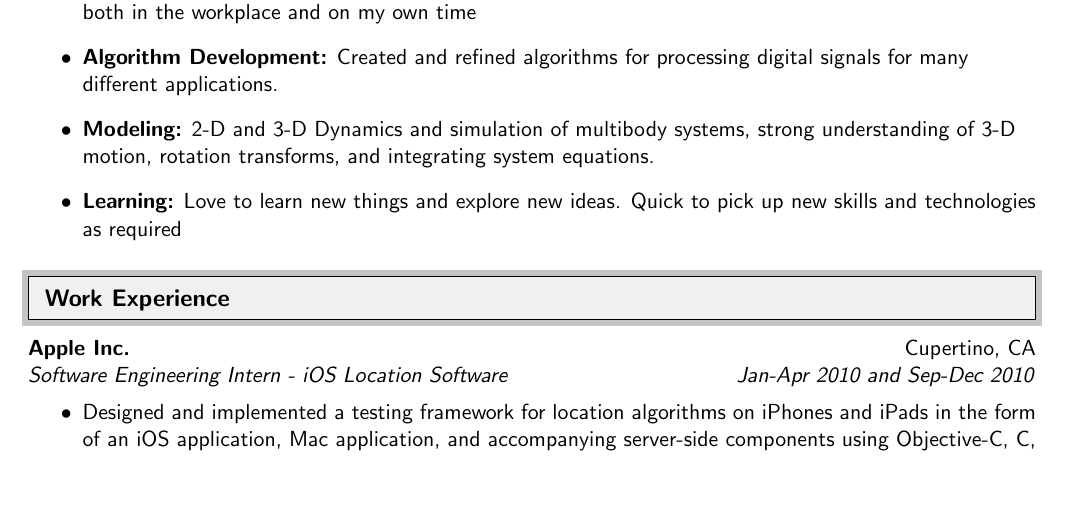
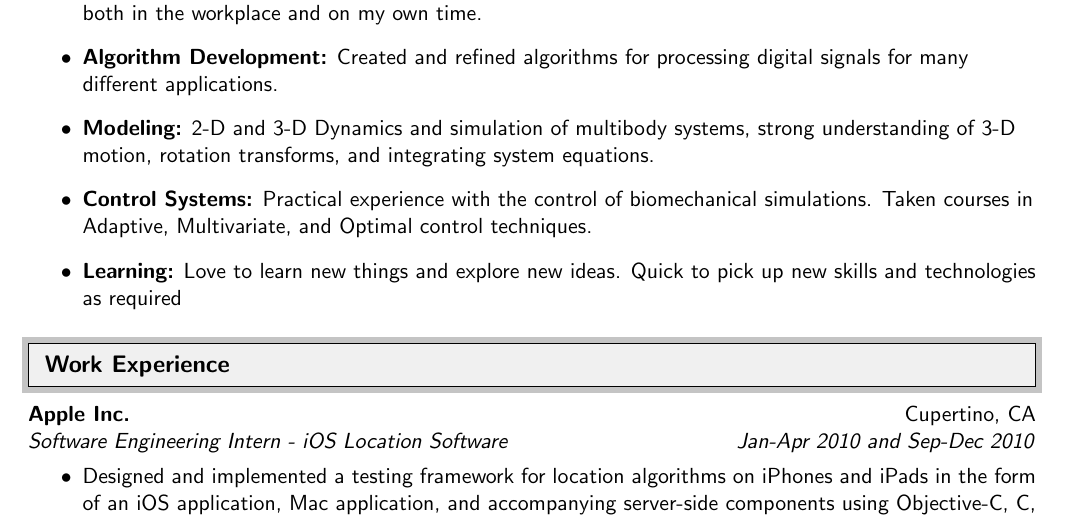
Before and after one commit to proverbialsunrise/resume, a LaTeX document (DanJohnson.tex): part of page 1 of 2, cut so that both start at the same text, the shorter picture padded with empty space. Compiled offline with pdfLaTeX.

Commit message:
Updated for voltera

```diff
--- a/DanJohnson.tex
+++ b/DanJohnson.tex
@@ -142,9 +142,11 @@
 
-\item {\bf Application Design:} Designed, built, and released applications for iOS, Mac, Windows, and the web: both in the workplace and on my own time
+\item {\bf Application Design:} Designed, built, and released applications for iOS, Mac, Windows, and the web: both in the workplace and on my own time.
 
 \item {\bf Algorithm Development:} Created and refined algorithms for processing digital signals for many different applications.
 
 \item {\bf Modeling:} 2-D and 3-D Dynamics and simulation of multibody systems, strong understanding of 3-D motion, rotation transforms, and integrating system equations.
+
+\item {\bf Control Systems:} Practical experience with the control of biomechanical simulations. Taken courses in Adaptive, Multivariate, and Optimal control techniques.
 
 \item {\bf Learning:} Love to learn new things and explore new ideas. Quick to pick up new skills and technologies as required
 
```
Also changed, not shown: DanJohnson.pdf, DanJohnson.tex (2 more changed lines), 1 other file.
